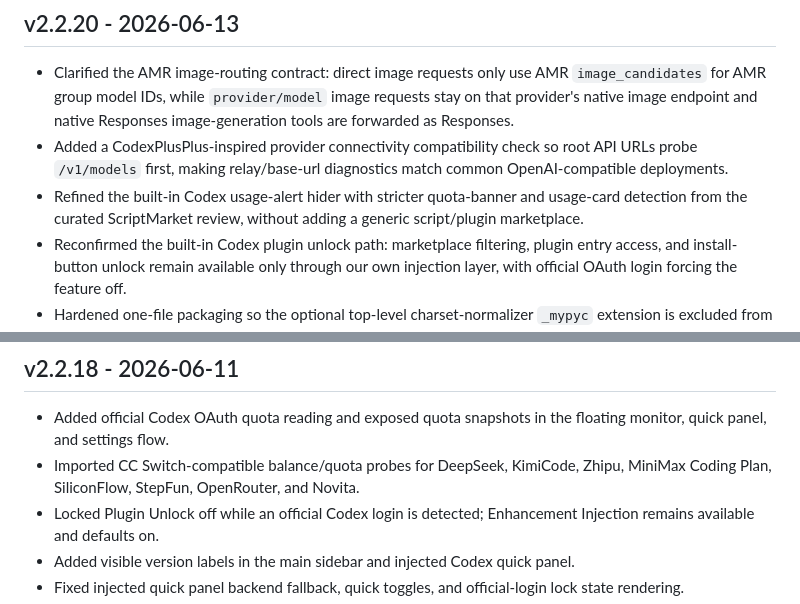
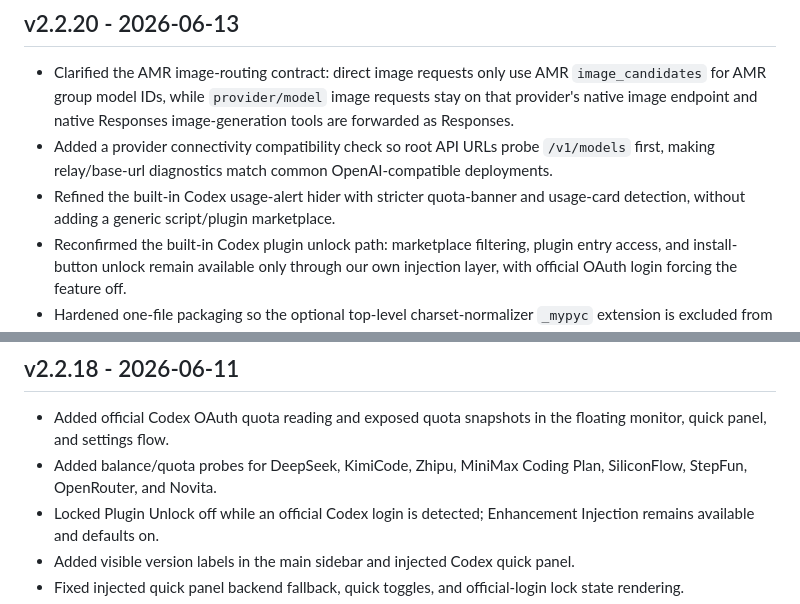
Before and after one commit to JiangNanGenius/codex-history-manager, a Markdown page: RELEASE_NOTES.md, 2 parts joined by grey strips. GitHub-like rendering.

Commit message:
docs: remove external source wording from release notes

```diff
--- a/RELEASE_NOTES.md
+++ b/RELEASE_NOTES.md
@@ -3,8 +3,8 @@
 ## v2.2.20 - 2026-06-13
 
 - Clarified the AMR image-routing contract: direct image requests only use AMR `image_candidates` for AMR group model IDs, while `provider/model` image requests stay on that provider's native image endpoint and native Responses image-generation tools are forwarded as Responses.
-- Added a CodexPlusPlus-inspired provider connectivity compatibility check so root API URLs probe `/v1/models` first, making relay/base-url diagnostics match common OpenAI-compatible deployments.
-- Refined the built-in Codex usage-alert hider with stricter quota-banner and usage-card detection from the curated ScriptMarket review, without adding a generic script/plugin marketplace.
+- Added a provider connectivity compatibility check so root API URLs probe `/v1/models` first, making relay/base-url diagnostics match common OpenAI-compatible deployments.
+- Refined the built-in Codex usage-alert hider with stricter quota-banner and usage-card detection, without adding a generic script/plugin marketplace.
 - Reconfirmed the built-in Codex plugin unlock path: marketplace filtering, plugin entry access, and install-button unlock remain available only through our own injection layer, with official OAuth login forcing the feature off.
 - Hardened one-file packaging so the optional top-level charset-normalizer `_mypyc` extension is excluded from the archive, avoiding the Windows bootloader extraction failure shown by the previous build.
 - Verified with targeted Python/unit checks and packaged EXE smoke test. Full pytest was intentionally skipped because this environment has Codex-disruptive tests.
@@ -23,7 +23,7 @@
 ## v2.2.18 - 2026-06-11
 
 - Added official Codex OAuth quota reading and exposed quota snapshots in the floating monitor, quick panel, and settings flow.
-- Imported CC Switch-compatible balance/quota probes for DeepSeek, KimiCode, Zhipu, MiniMax Coding Plan, SiliconFlow, StepFun, OpenRouter, and Novita.
+- Added balance/quota probes for DeepSeek, KimiCode, Zhipu, MiniMax Coding Plan, SiliconFlow, StepFun, OpenRouter, and Novita.
 - Locked Plugin Unlock off while an official Codex login is detected; Enhancement Injection remains available and defaults on.
 - Added visible version labels in the main sidebar and injected Codex quick panel.
 - Fixed injected quick panel backend fallback, quick toggles, and official-login lock state rendering.
```
